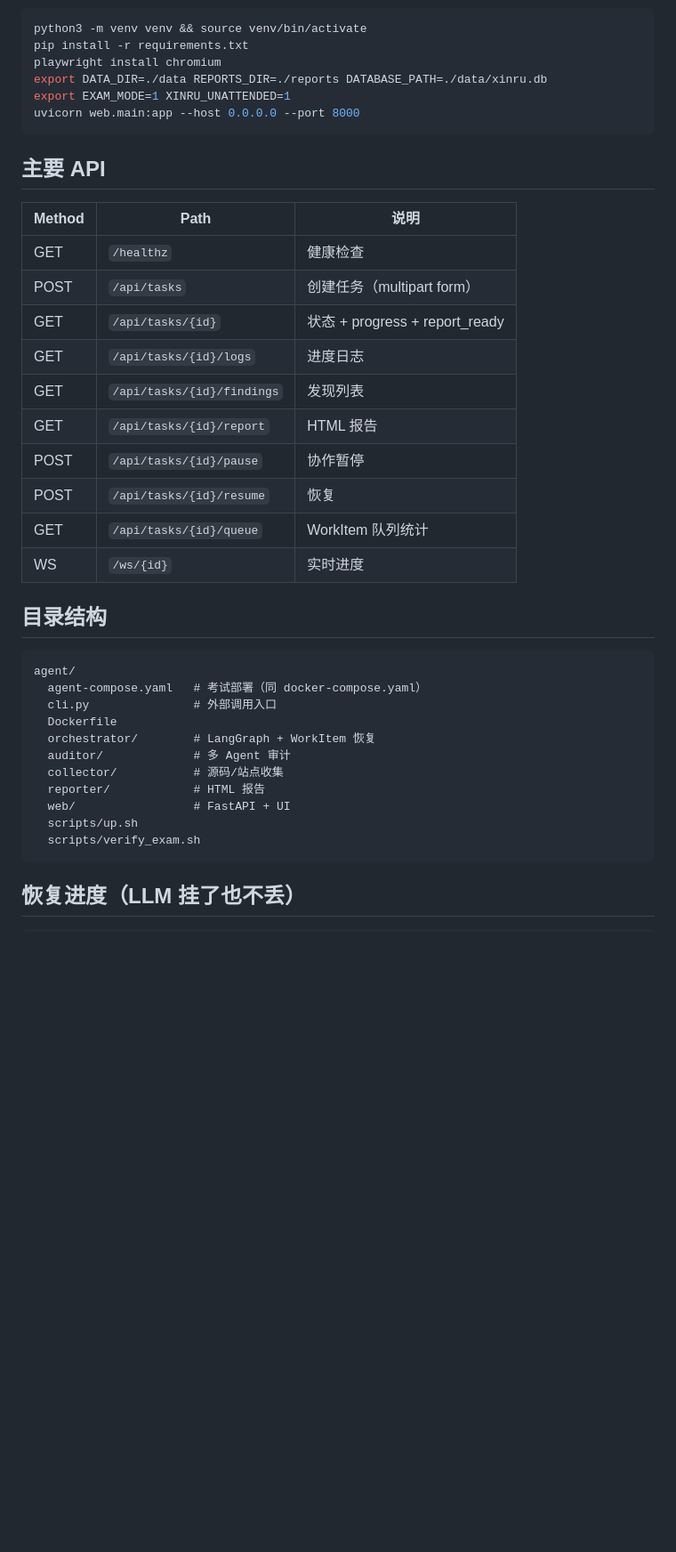
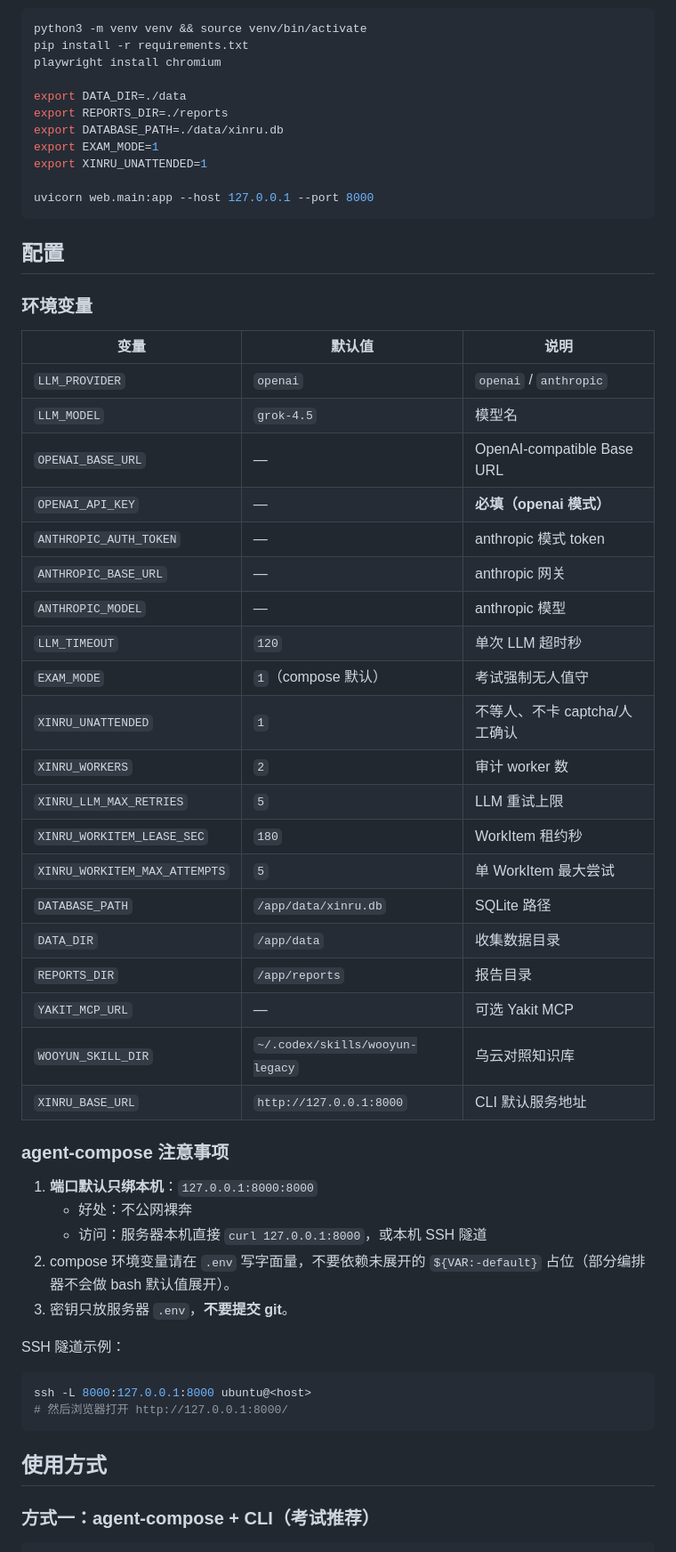
Before and after one commit to Nixel-xin/Xin-ru, a Markdown page: README.md, the part around one of its changes. Shown at 89% size. GitHub-like rendering; blank space fills up the shorter version.

````diff
--- a/README.md
+++ b/README.md
@@ -104,42 +109,60 @@ XINRU_LLM_MAX_RETRIES=5
 python3 -m venv venv && source venv/bin/activate
 pip install -r requirements.txt
 playwright install chromium
-export DATA_DIR=./data REPORTS_DIR=./reports DATABASE_PATH=./data/xinru.db
-export EXAM_MODE=1 XINRU_UNATTENDED=1
-uvicorn web.main:app --host 0.0.0.0 --port 8000
+
+export DATA_DIR=./data
+export REPORTS_DIR=./reports
+export DATABASE_PATH=./data/xinru.db
+export EXAM_MODE=1
+export XINRU_UNATTENDED=1
+
+uvicorn web.main:app --host 127.0.0.1 --port 8000
 ```
 
-## 主要 API
+## 配置
 
-| Method | Path | 说明 |
-|--------|------|------|
-| GET | `/healthz` | 健康检查 |
-| POST | `/api/tasks` | 创建任务（multipart form） |
-| GET | `/api/tasks/{id}` | 状态 + progress + report_ready |
-| GET | `/api/tasks/{id}/logs` | 进度日志 |
-| GET | `/api/tasks/{id}/findings` | 发现列表 |
-| GET | `/api/tasks/{id}/report` | HTML 报告 |
-| POST | `/api/tasks/{id}/pause` | 协作暂停 |
-| POST | `/api/tasks/{id}/resume` | 恢复 |
-| GET | `/api/tasks/{id}/queue` | WorkItem 队列统计 |
-| WS | `/ws/{id}` | 实时进度 |
+### 环境变量
 
-## 目录结构
+| 变量 | 默认值 | 说明 |
+|------|--------|------|
+| `LLM_PROVIDER` | `openai` | `openai` / `anthropic` |
+| `LLM_MODEL` | `grok-4.5` | 模型名 |
+| `OPENAI_BASE_URL` | — | OpenAI-compatible Base URL |
+| `OPENAI_API_KEY` | — | **必填（openai 模式）** |
+| `ANTHROPIC_AUTH_TOKEN` | — | anthropic 模式 token |
+| `ANTHROPIC_BASE_URL` | — | anthropic 网关 |
+| `ANTHROPIC_MODEL` | — | anthropic 模型 |
+| `LLM_TIMEOUT` | `120` | 单次 LLM 超时秒 |
+| `EXAM_MODE` | `1`（compose 默认） | 考试强制无人值守 |
+| `XINRU_UNATTENDED` | `1` | 不等人、不卡 captcha/人工确认 |
+| `XINRU_WORKERS` | `2` | 审计 worker 数 |
+| `XINRU_LLM_MAX_RETRIES` | `5` | LLM 重试上限 |
+| `XINRU_WORKITEM_LEASE_SEC` | `180` | WorkItem 租约秒 |
+| `XINRU_WORKITEM_MAX_ATTEMPTS` | `5` | 单 WorkItem 最大尝试 |
+| `DATABASE_PATH` | `/app/data/xinru.db` | SQLite 路径 |
+| `DATA_DIR` | `/app/data` | 收集数据目录 |
+| `REPORTS_DIR` | `/app/reports` | 报告目录 |
+| `YAKIT_MCP_URL` | — | 可选 Yakit MCP |
+| `WOOYUN_SKILL_DIR` | `~/.codex/skills/wooyun-legacy` | 乌云对照知识库 |
+| `XINRU_BASE_URL` | `http://127.0.0.1:8000` | CLI 默认服务地址 |
 
-```
-agent/
-  agent-compose.yaml   # 考试部署（同 docker-compose.yaml）
-  cli.py               # 外部调用入口
-  Dockerfile
-  orchestrator/        # LangGraph + WorkItem 恢复
-  auditor/             # 多 Agent 审计
-  collector/           # 源码/站点收集
-  reporter/            # HTML 报告
-  web/                 # FastAPI + UI
-  scripts/up.sh
-  scripts/verify_exam.sh
+### agent-compose 注意事项
+
+1. **端口默认只绑本机**：`127.0.0.1:8000:8000`
+   - 好处：不公网裸奔
+   - 访问：服务器本机直接 `curl 127.0.0.1:8000`，或本机 SSH 隧道
+2. compose 环境变量请在 `.env` 写字面量，不要依赖未展开的 `${VAR:-default}` 占位（部分编排器不会做 bash 默认值展开）。
+3. 密钥只放服务器 `.env`，**不要提交 git**。
+
+SSH 隧道示例：
+
+```bash
+ssh -L 8000:127.0.0.1:8000 ubuntu@<host>
+# 然后浏览器打开 http://127.0.0.1:8000/
 ```
 
-## 恢复进度（LLM 挂了也不丢）
+## 使用方式
+
+### 方式一：agent-compose + CLI（考试推荐）
 
 ```bash
````
Also changed, not shown: other parts of README.md (+269 -126 lines).
